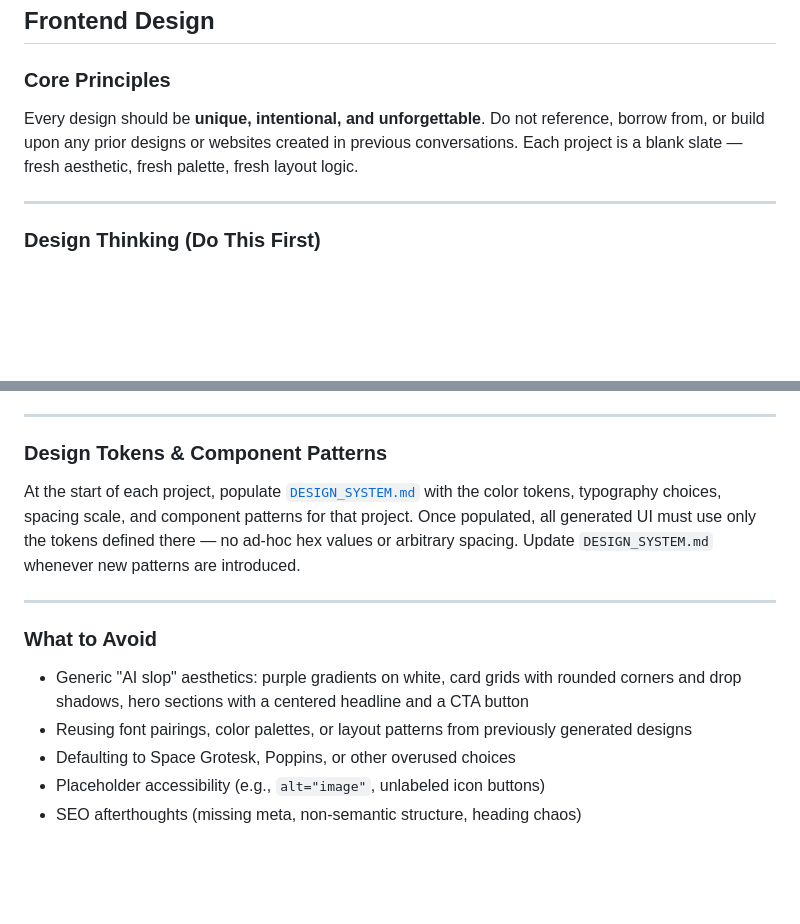
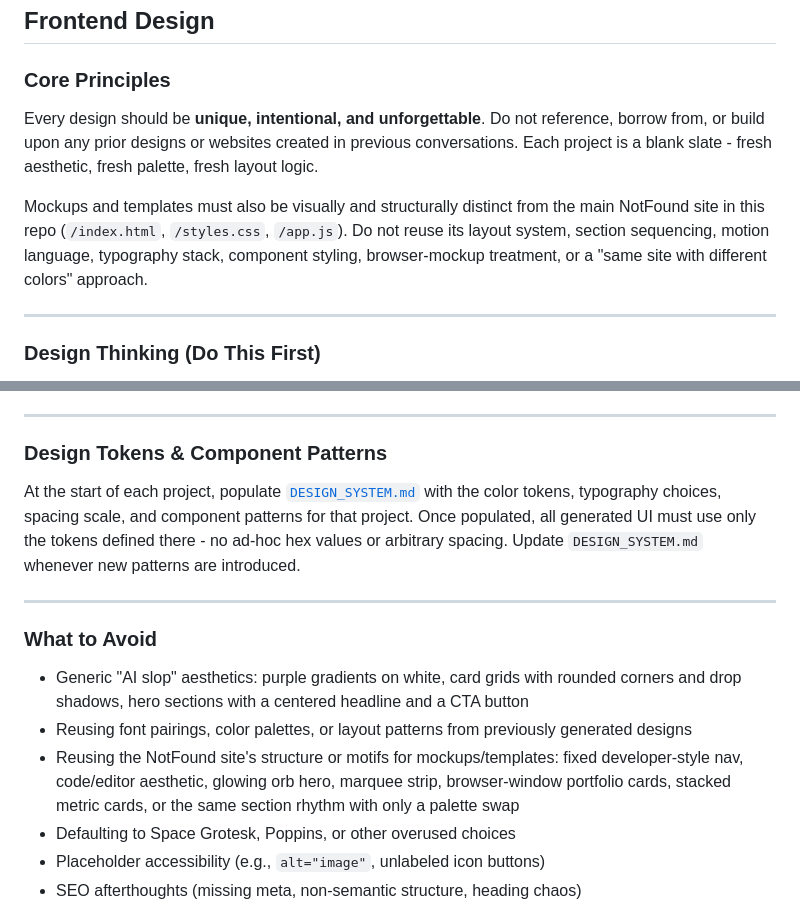
Before and after one commit to notfounddesigns/notfoundsite, a Markdown page: AGENTS.md, 2 parts joined by grey strips. Rendered like a GitHub page; blank space fills up the shorter version.

```diff
--- a/AGENTS.md
+++ b/AGENTS.md
@@ -4,7 +4,9 @@
 
 ### Core Principles
 
-Every design should be **unique, intentional, and unforgettable**. Do not reference, borrow from, or build upon any prior designs or websites created in previous conversations. Each project is a blank slate — fresh aesthetic, fresh palette, fresh layout logic.
+Every design should be **unique, intentional, and unforgettable**. Do not reference, borrow from, or build upon any prior designs or websites created in previous conversations. Each project is a blank slate - fresh aesthetic, fresh palette, fresh layout logic.
+
+Mockups and templates must also be visually and structurally distinct from the main NotFound site in this repo (`/index.html`, `/styles.css`, `/app.js`). Do not reuse its layout system, section sequencing, motion language, typography stack, component styling, browser-mockup treatment, or a "same site with different colors" approach.
 
 ---
 
@@ -81,7 +83,7 @@ Before launching any page, work through `SEO_CHECKLIST.md` in full.
 
 ### Design Tokens & Component Patterns
 
-At the start of each project, populate [`DESIGN_SYSTEM.md`](./DESIGN_SYSTEM.md) with the color tokens, typography choices, spacing scale, and component patterns for that project. Once populated, all generated UI must use only the tokens defined there — no ad-hoc hex values or arbitrary spacing. Update `DESIGN_SYSTEM.md` whenever new patterns are introduced.
+At the start of each project, populate [`DESIGN_SYSTEM.md`](./DESIGN_SYSTEM.md) with the color tokens, typography choices, spacing scale, and component patterns for that project. Once populated, all generated UI must use only the tokens defined there - no ad-hoc hex values or arbitrary spacing. Update `DESIGN_SYSTEM.md` whenever new patterns are introduced.
 
 ---
 
@@ -89,6 +91,7 @@ At the start of each project, populate [`DESIGN_SYSTEM.md`](./DESIGN_SYSTEM.md)
 
 - Generic "AI slop" aesthetics: purple gradients on white, card grids with rounded corners and drop shadows, hero sections with a centered headline and a CTA button
 - Reusing font pairings, color palettes, or layout patterns from previously generated designs
+- Reusing the NotFound site's structure or motifs for mockups/templates: fixed developer-style nav, code/editor aesthetic, glowing orb hero, marquee strip, browser-window portfolio cards, stacked metric cards, or the same section rhythm with only a palette swap
 - Defaulting to Space Grotesk, Poppins, or other overused choices
 - Placeholder accessibility (e.g., `alt="image"`, unlabeled icon buttons)
 - SEO afterthoughts (missing meta, non-semantic structure, heading chaos)
```
Also changed, not shown: other parts of AGENTS.md (+5 -5 lines).
